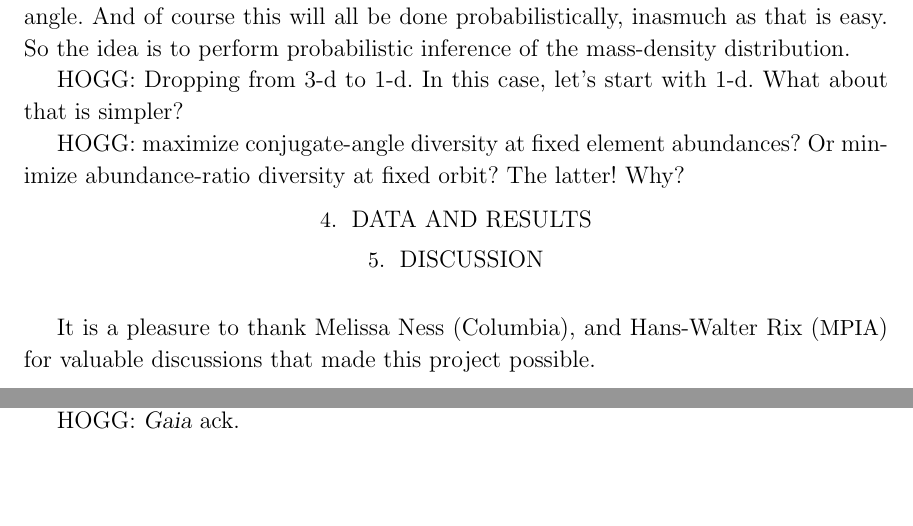
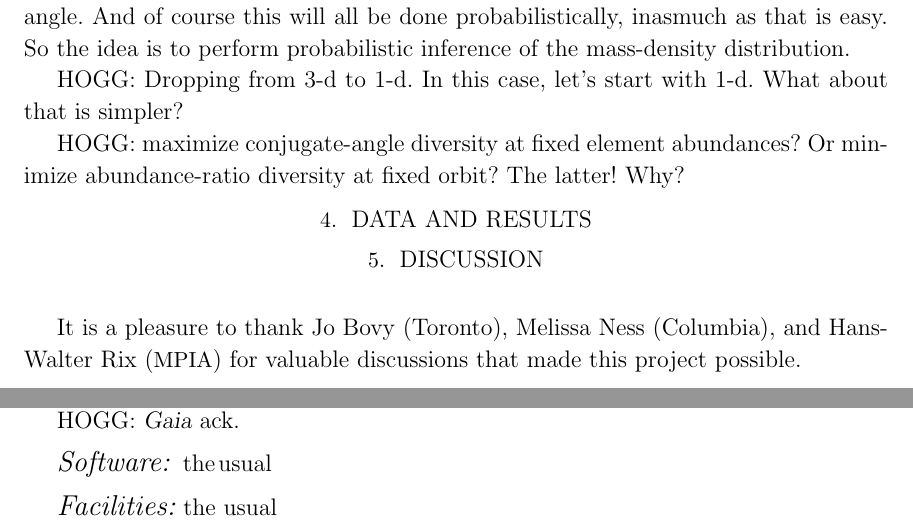
Before and after one commit to davidwhogg/BetterInferenceThroughChemistry, a LaTeX paper (paper/disk.tex): two parts of pages 4 and 5 of 5, joined at a grey line, cut so that both start at the same text, the shorter picture padded with empty space. Compiled offline with LaTeX, dvips and Ghostscript.

Commit message:
notes to self; plotting

```diff
--- a/paper/disk.tex
+++ b/paper/disk.tex
@@ -302,6 +305,7 @@ level surfaces in the phase space.}
 
 \acknowledgements
 It is a pleasure to thank
+  Jo Bovy (Toronto),
   Melissa Ness (Columbia),
   and
   Hans-Walter Rix (\acronym{MPIA})
@@ -311,4 +315,8 @@ HOGG: \galah\ ack??
 
 HOGG: \gaia\ ack.
 
+\software{the usual}
+
+\facilities{the usual}
+
 \end{document}
```
Also changed, not shown: paper/disk.tex (3 more changed lines).
